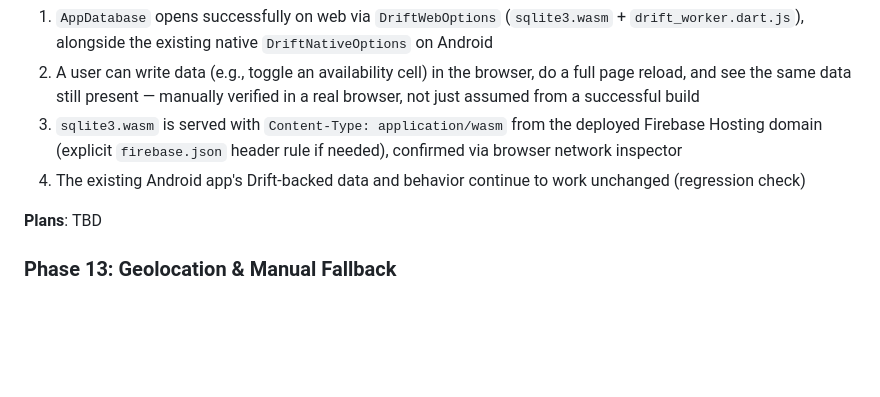
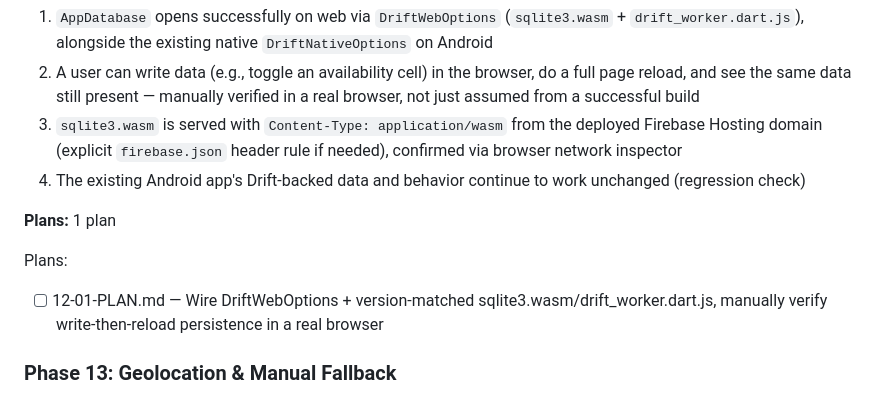
Before and after one commit to joostmouw/ridewindow, a Markdown page: .planning/ROADMAP.md, the part around the change. GitHub-like rendering; blank space fills up the shorter version.

Commit message:
docs(12-drift-web-persistence): create phase plan
Wire DriftWebOptions into AppDatabase for web, obtain version-matched
sqlite3.wasm/drift_worker.dart.js assets, and manually verify write-then-reload
persistence via the weather forecast cache (the actual Drift-backed data path).

```diff
--- a/.planning/ROADMAP.md
+++ b/.planning/ROADMAP.md
@@ -317,7 +317,10 @@ Plans:
   3. `sqlite3.wasm` is served with `Content-Type: application/wasm` from the deployed Firebase Hosting domain (explicit `firebase.json` header rule if needed), confirmed via browser network inspector
   4. The existing Android app's Drift-backed data and behavior continue to work unchanged (regression check)
 
-**Plans**: TBD
+**Plans:** 1 plan
+
+Plans:
+- [ ] 12-01-PLAN.md — Wire DriftWebOptions + version-matched sqlite3.wasm/drift_worker.dart.js, manually verify write-then-reload persistence in a real browser
 
 ### Phase 13: Geolocation & Manual Fallback
 
```
Also changed, not shown: 1 other file.
